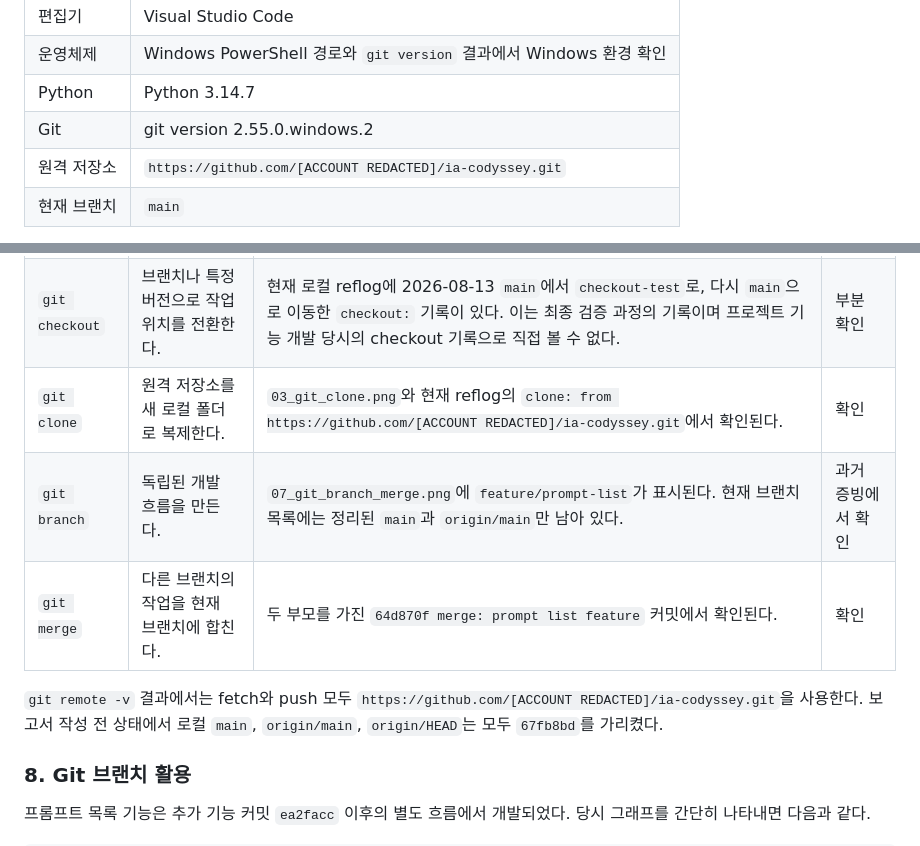
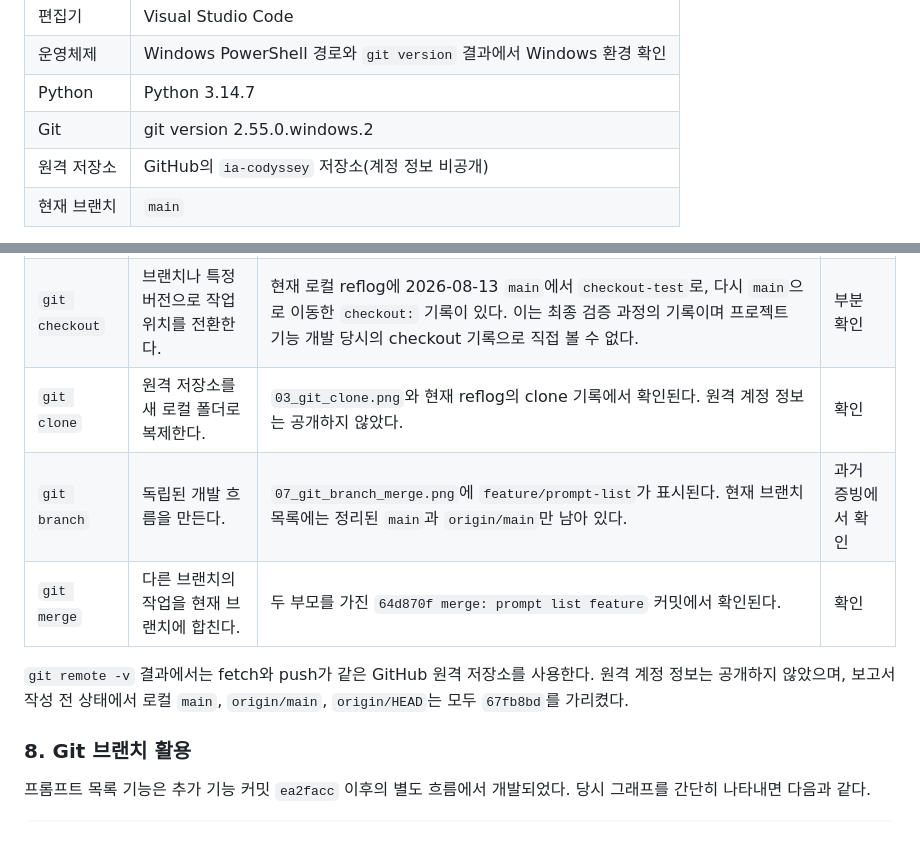
Before and after one commit to inyoung7-lab/ia-codyssey, a Markdown page: 미션04_Python_Git_기초/프로젝트_수행_보고서.md, 2 parts joined by grey strips. GitHub-like rendering.

Commit message:
privacy: redact personal information from mission04 evidence

```diff
--- a/미션04_Python_Git_기초/프로젝트_수행_보고서.md
+++ b/미션04_Python_Git_기초/프로젝트_수행_보고서.md
@@ -45,7 +45,7 @@
 | 운영체제 | Windows PowerShell 경로와 `git version` 결과에서 Windows 환경 확인 |
 | Python | Python 3.14.7 |
 | Git | git version 2.55.0.windows.2 |
-| 원격 저장소 | `https://github.com/[ACCOUNT REDACTED]/ia-codyssey.git` |
+| 원격 저장소 | GitHub의 `ia-codyssey` 저장소(계정 정보 비공개) |
 | 현재 브랜치 | `main` |
 
 Python 3.14.7은 프로젝트 실행 조건인 Python 3.10 이상을 충족한다. `.gitignore`에는 `__pycache__/`, `*.pyc`, `.vscode/`가 등록되어 있어 실행 중 만들어질 수 있는 캐시 파일과 개인 편집기 설정을 버전 관리에서 제외한다.
@@ -344,11 +344,11 @@ Git은 명령 자체를 항상 영구 기록하지 않는다. 따라서 현재
 | `git push` | 로컬 커밋을 원격 저장소에 올린다. | `origin`의 fetch/push URL과 현재 `origin/main`이 `67fb8bd`인 상태는 확인된다. 다만 현재 작업 사본이 최종 상태에서 clone되었으므로 실제 `git push` 실행 기록으로 단정할 수 없다. | 부분 확인 |
 | `git pull` | 원격 변경을 가져와 현재 브랜치에 통합한다. | 현재 reflog와 증빙에는 pull 항목이 없어 과거 프로젝트 수행 중 `git pull` 명령을 실행했는지 확인할 수 없다. | 명령 실행 확인 불가 |
 | `git checkout` | 브랜치나 특정 버전으로 작업 위치를 전환한다. | 현재 로컬 reflog에 2026-08-13 `main`에서 `checkout-test`로, 다시 `main`으로 이동한 `checkout:` 기록이 있다. 이는 최종 검증 과정의 기록이며 프로젝트 기능 개발 당시의 checkout 기록으로 직접 볼 수 없다. | 부분 확인 |
-| `git clone` | 원격 저장소를 새 로컬 폴더로 복제한다. | `03_git_clone.png`와 현재 reflog의 `clone: from https://github.com/[ACCOUNT REDACTED]/ia-codyssey.git`에서 확인된다. | 확인 |
+| `git clone` | 원격 저장소를 새 로컬 폴더로 복제한다. | `03_git_clone.png`와 현재 reflog의 clone 기록에서 확인된다. 원격 계정 정보는 공개하지 않았다. | 확인 |
 | `git branch` | 독립된 개발 흐름을 만든다. | `07_git_branch_merge.png`에 `feature/prompt-list`가 표시된다. 현재 브랜치 목록에는 정리된 `main`과 `origin/main`만 남아 있다. | 과거 증빙에서 확인 |
 | `git merge` | 다른 브랜치의 작업을 현재 브랜치에 합친다. | 두 부모를 가진 `64d870f merge: prompt list feature` 커밋에서 확인된다. | 확인 |
 
-`git remote -v` 결과에서는 fetch와 push 모두 `https://github.com/[ACCOUNT REDACTED]/ia-codyssey.git`을 사용한다. 보고서 작성 전 상태에서 로컬 `main`, `origin/main`, `origin/HEAD`는 모두 `67fb8bd`를 가리켰다.
+`git remote -v` 결과에서는 fetch와 push가 같은 GitHub 원격 저장소를 사용한다. 원격 계정 정보는 공개하지 않았으며, 보고서 작성 전 상태에서 로컬 `main`, `origin/main`, `origin/HEAD`는 모두 `67fb8bd`를 가리켰다.
 
 ### 8. Git 브랜치 활용
 
```
